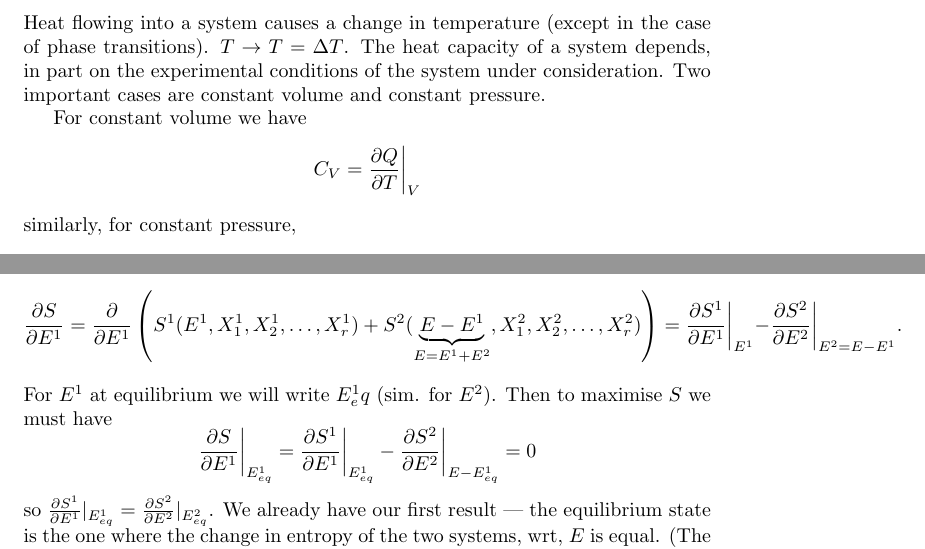
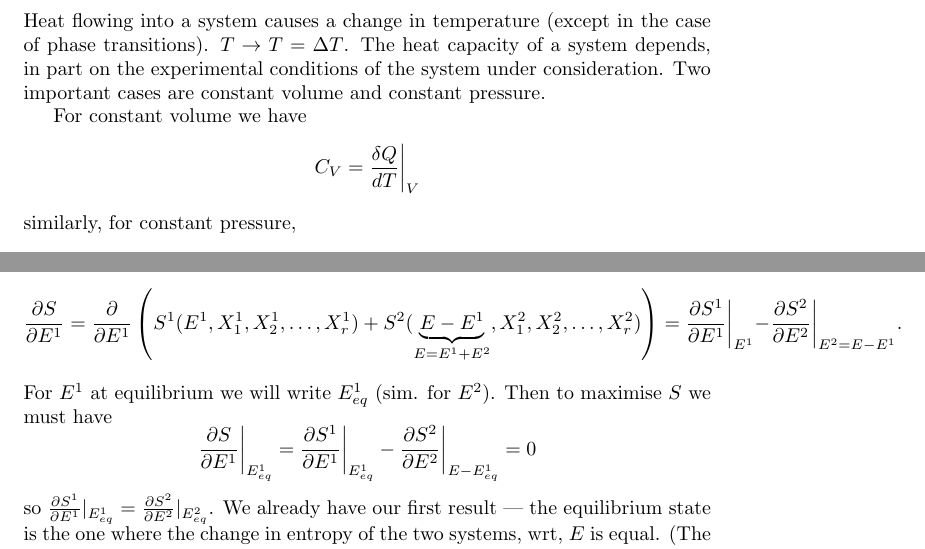
Before and after one commit to utsavmpatel/708Notes2017, a LaTeX document (708statMech.tex): two parts of pages 3 and 5 of 6, joined at a grey line, cut so that both start at the same text. Compiled offline with pdfLaTeX.

Commit message:
Fixed a sub error

```diff
--- a/708statMech.tex
+++ b/708statMech.tex
@@ -69,9 +69,9 @@ Note $ \frac{\partial E}{\partial T}\vert_{V,N} \neq \frac{\partial E}{\partial
 Heat flowing into a system causes a change in temperature (except in the case of phase transitions). $T\rightarrow T=\Delta T$. The heat capacity of a system depends, in part on the experimental conditions of the system under consideration. Two important cases are constant volume and constant pressure.
 
 For constant volume we have
-$$C_V = \frac{\partial Q}{\partial T}\bigg\vert_V$$
+$$C_V = \frac{\delta Q}{dT}\bigg\vert_V$$
 similarly, for constant pressure,
-$$C_P = \frac{\partial Q}{\partial T}\bigg\vert_P.$$
+$$C_P = \frac{\delta Q}{dT}\bigg\vert_P.$$
 
 The first law of thermodynamics (conservation of energy) implies that $\delta Q = dE - \delta W = dE + PdV$  (since $W = Fdx$ and $F=PA \implies W = PdV$). So
 $C_V = \frac{\delta Q}{\partial T}\vert_{V,N} = \frac{\partial E}{\partial T}\vert_{V,N}$ (since $dV=0$ for fixed V.)
@@ -137,7 +137,7 @@ $$X_i^2 = \text{const.}\quad i=1,2,\ldots,r.$$
 We want to find the maximum of $S$ as a function of $E^1$ (we could just as well use $E^2$). Start by taking the derivative of $S$.
 
 $$\frac{\partial S}{\partial E^1} = \frac{\partial}{\partial E^1}\left(S^1(E^1,X_1^1,X_2^1,\ldots,X_r^1) + S^2(\underbrace{E-E^1}_{E=E^1+E^2},X_1^2,X_2^2,\ldots,X_r^2) \right) = \frac{\partial S^1}{\partial E^1}\bigg\vert_{E^1} -  \frac{\partial S^2}{\partial E^2}\bigg\vert_{E^2=E-E^1}.$$
-For $E^1$ at equilibrium we will write $E^1_eq$ (sim. for $E^2$). Then to maximise $S$ we must have
+For $E^1$ at equilibrium we will write $E^1_{eq}$ (sim. for $E^2$). Then to maximise $S$ we must have
 $$\frac{\partial S}{\partial E^1}\bigg\vert_{E^1_{eq}} = \frac{\partial S^1}{\partial E^1}\bigg\vert_{E^1_{eq}} - \frac{\partial S^2}{\partial E^2}\bigg\vert_{E-E^1_{eq}}=0$$
 so $\frac{\partial S^1}{\partial E^1}\vert_{E^1_{eq}} = \frac{\partial S^2}{\partial E^2}\vert_{E_{eq}^2}$. We already have our first result --- the equilibrium state is the one where the change in entropy of the two systems, wrt, $E$ is equal. (The  monotonicity postulate equated this with inverse temperature.)
 
```
